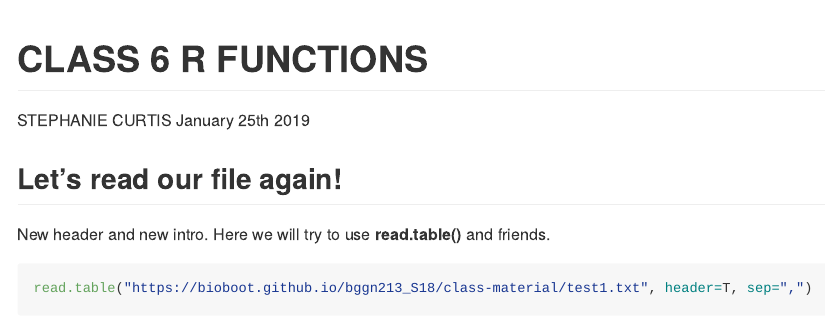
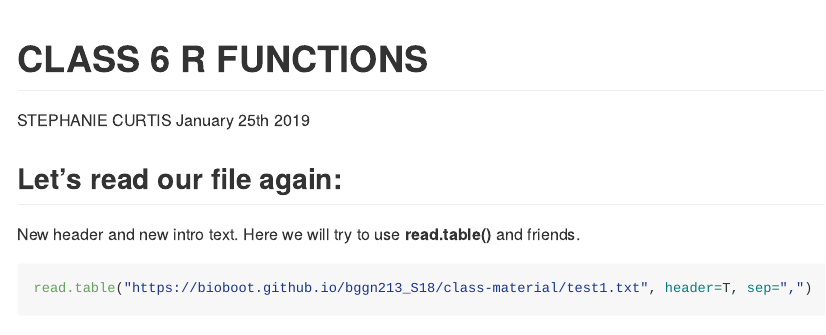
Before and after one commit to sdcurt/BGGN213, an R Markdown document (class06/class06.rmd): the page in a window 1100 px wide, from its top. Rendered offline with R 4.5, knitr and Pandoc, with nearby package versions; some code elsewhere in the file could not run offline.

Commit message:
class 6 hw

````diff
--- a/class06/class06.rmd
+++ b/class06/class06.rmd
@@ -9,8 +9,8 @@ output: github_document
 knitr::opts_chunk$set(echo = TRUE)
 ```
 
-## Let's read our file again!
-New header and new intro. Here we will try to use **read.table()** and friends.
+## Let's read our file again:
+New header and new intro text. Here we will try to use **read.table()** and friends.
 ```{r}
 read.table("https://bioboot.github.io/bggn213_S18/class-material/test1.txt", header=T, sep=",")
 ```
````
